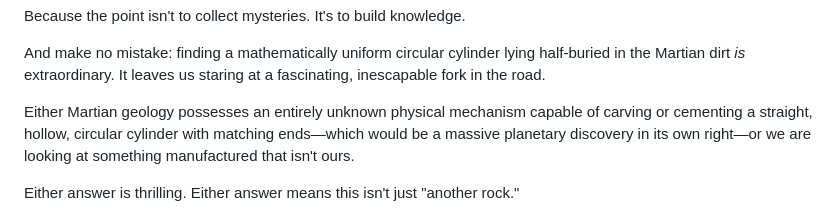
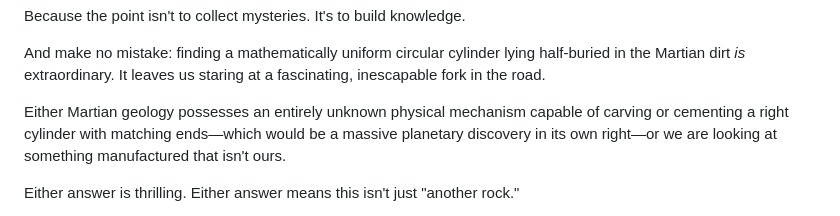
Before and after one commit to CambrianMinds/martian-cylinder, a Markdown page: teaching-myself-the-scientific-method-rev11.md, the part around the change. Drawn GitHub-style.

```diff
--- a/teaching-myself-the-scientific-method-rev11.md
+++ b/teaching-myself-the-scientific-method-rev11.md
@@ -403,7 +403,7 @@ Because the point isn't to collect mysteries. It's to build knowledge.
 
 And make no mistake: finding a mathematically uniform circular cylinder lying half-buried in the Martian dirt *is* extraordinary. It leaves us staring at a fascinating, inescapable fork in the road.
 
-Either Martian geology possesses an entirely unknown physical mechanism capable of carving or cementing a straight, hollow, circular cylinder with matching ends—which would be a massive planetary discovery in its own right—or we are looking at something manufactured that isn't ours.
+Either Martian geology possesses an entirely unknown physical mechanism capable of carving or cementing a right cylinder with matching ends—which would be a massive planetary discovery in its own right—or we are looking at something manufactured that isn't ours.
 
 Either answer is thrilling. Either answer means this isn't just "another rock."
 
```
Also changed, not shown: teaching-myself-the-scientific-method-rev12.md (added, +332 -0 lines).
